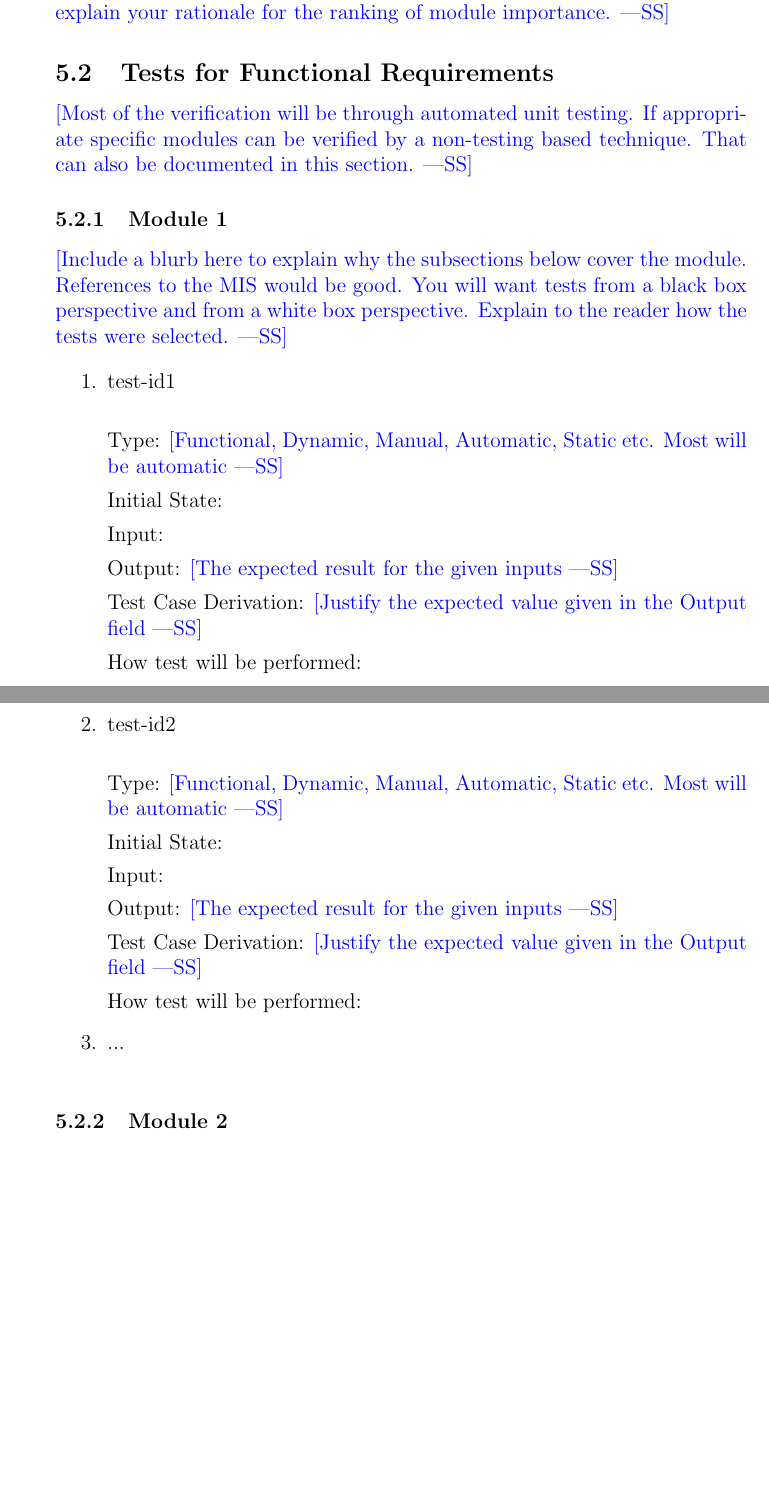
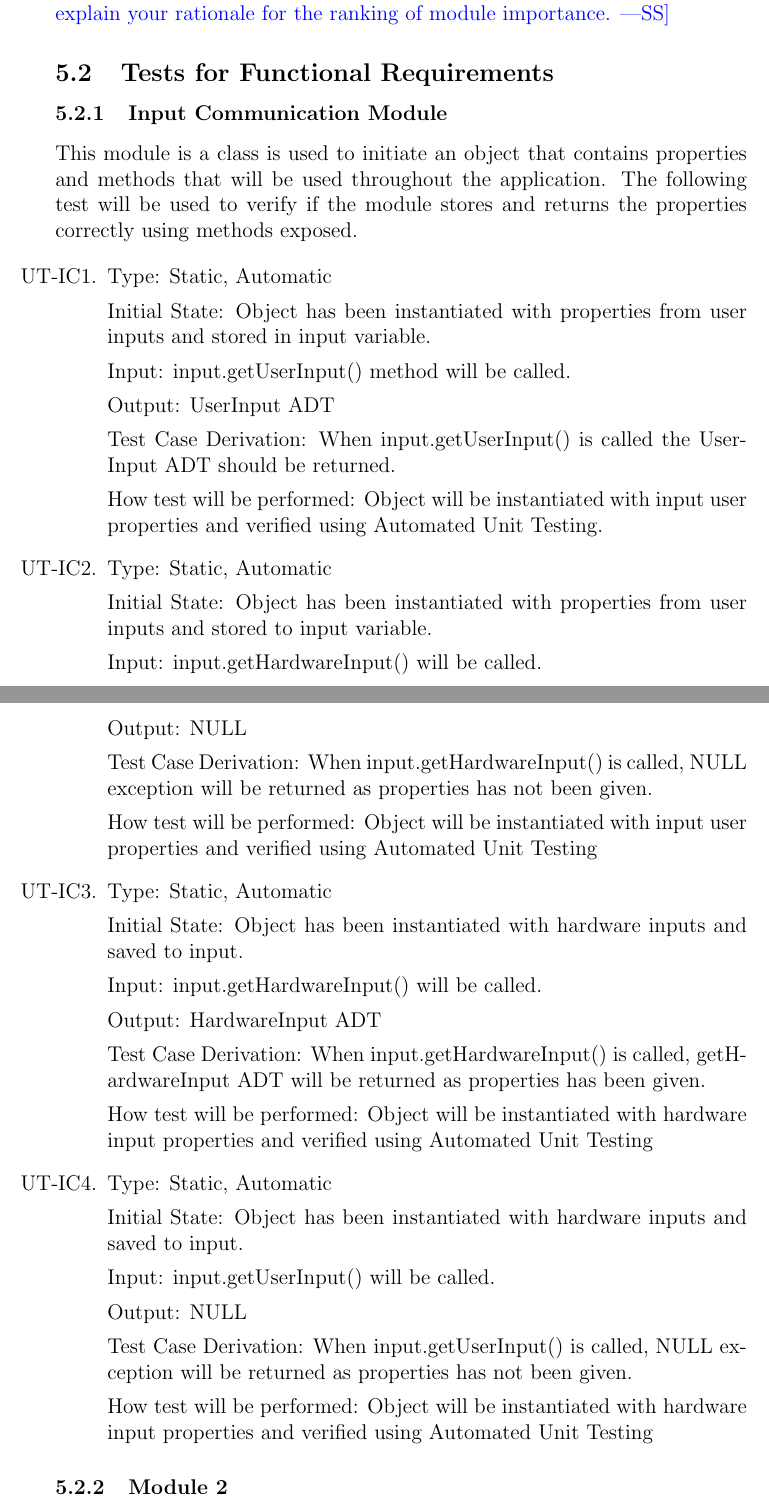
Before and after one commit to edwin-do/capstoneTeam30, a LaTeX document (docs/VnVPlan/VnVPlan.tex): two parts of pages 22 and 23 of 27, joined at a grey line, cut so that both start at the same text, the shorter picture padded with empty space. Compiled offline with pdfLaTeX.

Commit message:
IC unit test plan added

```diff
--- a/docs/VnVPlan/VnVPlan.tex
+++ b/docs/VnVPlan/VnVPlan.tex
@@ -585,50 +585,76 @@ How test will be performed: Test will be performed by developers. Performing the
 
 \subsection{Tests for Functional Requirements}
 
-\wss{Most of the verification will be through automated unit testing.  If
-  appropriate specific modules can be verified by a non-testing based
-  technique.  That can also be documented in this section.}
+% \wss{Most of the verification will be through automated unit testing.  If
+%   appropriate specific modules can be verified by a non-testing based
+%   technique.  That can also be documented in this section.}
 
-\subsubsection{Module 1}
+\subsubsection{Input Communication Module}
 
-\wss{Include a blurb here to explain why the subsections below cover the module.
-  References to the MIS would be good.  You will want tests from a black box
-  perspective and from a white box perspective.  Explain to the reader how the
-  tests were selected.}
+This module is a class is used to initiate an object that contains properties and methods that will be used throughout the application.
+The following test will be used to verify if the module stores and returns the properties correctly using methods exposed.
 
-\begin{enumerate}
+\begin{enumerate}[{UT-IC}1.]
 
-\item{test-id1\\}
+\item
 
-Type: \wss{Functional, Dynamic, Manual, Automatic, Static etc. Most will
-  be automatic}
+Type: Static, Automatic
 
-Initial State:
+Initial State: Object has been instantiated with properties from user inputs and stored in input variable.
 
-Input:
+Input: input.getUserInput() method will be called.
 
-Output: \wss{The expected result for the given inputs}
+Output: UserInput ADT
 
-Test Case Derivation: \wss{Justify the expected value given in the Output field}
+Test Case Derivation: When input.getUserInput() is called the UserInput ADT should be returned.
 
-How test will be performed:
+How test will be performed: Object will be instantiated with input user properties and verified using Automated Unit Testing.
 
-\item{test-id2\\}
+\item
 
-Type: \wss{Functional, Dynamic, Manual, Automatic, Static etc. Most will
-  be automatic}
+Type: Static, Automatic
 
-Initial State:
+Initial State: Object has been instantiated with properties from user inputs and stored to input variable.
 
-Input:
+Input: input.getHardwareInput() will be called.
 
-Output: \wss{The expected result for the given inputs}
+Output: NULL
 
-Test Case Derivation: \wss{Justify the expected value given in the Output field}
+Test Case Derivation: When input.getHardwareInput() is called, NULL exception will be returned as properties has not been given.
 
-How test will be performed:
 
-\item{...\\}
+How test will be performed: Object will be instantiated with input user properties and verified using Automated Unit Testing
+
+\item
+
+Type: Static, Automatic
+
+Initial State: Object has been instantiated with hardware inputs and saved to input.
+
+Input: input.getHardwareInput() will be called.
+
+Output: HardwareInput ADT
+
+Test Case Derivation: When input.getHardwareInput() is called, getHardwareInput ADT will be returned as properties has been given.
+
+
+How test will be performed: Object will be instantiated with hardware input properties and verified using Automated Unit Testing
+
+\item
+
+Type: Static, Automatic
+
+Initial State: Object has been instantiated with hardware inputs and saved to input.
+
+Input: input.getUserInput() will be called.
+
+Output: NULL
+
+Test Case Derivation: When input.getUserInput() is called, NULL exception will be returned as properties has not been given.
+
+
+How test will be performed: Object will be instantiated with hardware input properties and verified using Automated Unit Testing
+
 
 \end{enumerate}
 
```
Also changed, not shown: docs/VnVPlan/VnVPlan.pdf, docs/VnVPlan/VnVPlan.tex (4 more changed lines).
